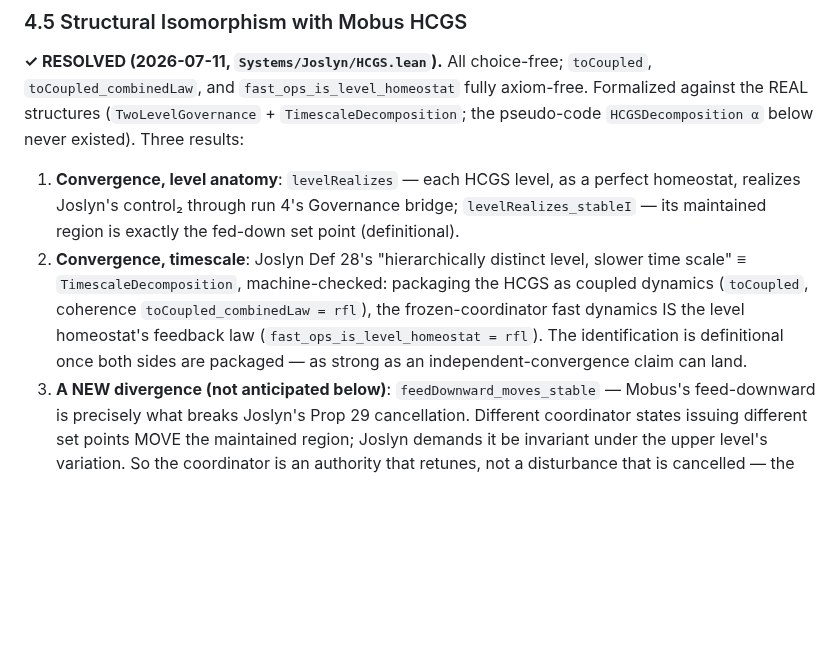
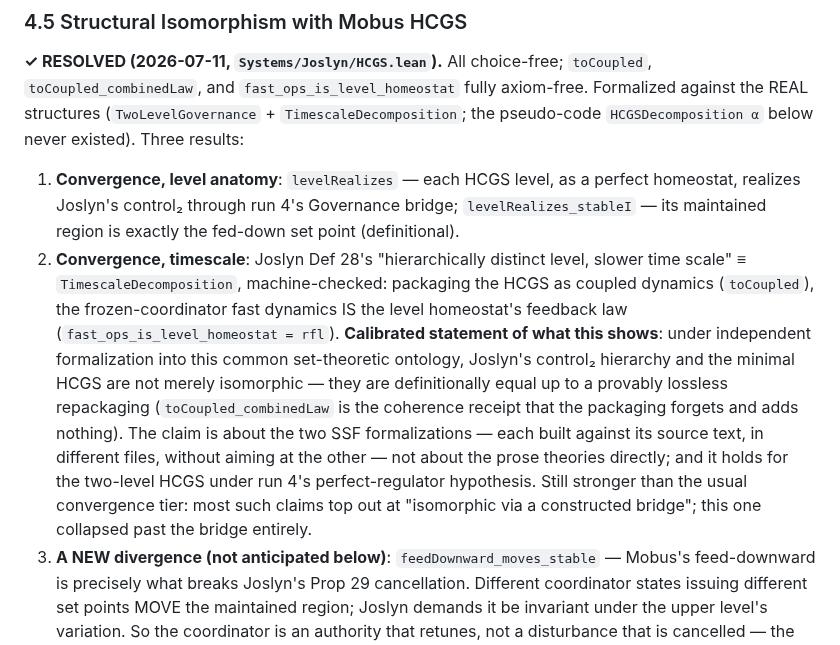
Before and after one commit to halcyonic-systems/systems-science-foundations, a Markdown page: docs/reference/categorification-roadmap.md, the part around the change. Drawn GitHub-style; blank space fills up the shorter version.

Commit message:
docs: calibrate the 4.5 convergence claim (formalization-mediated, scoped, coherence-receipted)
🤖 Generated with [Claude Code](https://claude.com/claude-code)

Co-Authored-By: Claude <noreply@anthropic.com>

```diff
--- a/docs/reference/categorification-roadmap.md
+++ b/docs/reference/categorification-roadmap.md
@@ -476,7 +476,7 @@ noncomputable def toBunge [ActsOn α]
 **✓ RESOLVED (2026-07-11, `Systems/Joslyn/HCGS.lean`).** All choice-free; `toCoupled`, `toCoupled_combinedLaw`, and `fast_ops_is_level_homeostat` fully axiom-free. Formalized against the REAL structures (`TwoLevelGovernance` + `TimescaleDecomposition`; the pseudo-code `HCGSDecomposition α` below never existed). Three results:
 
 1. **Convergence, level anatomy**: `levelRealizes` — each HCGS level, as a perfect homeostat, realizes Joslyn's control₂ through run 4's Governance bridge; `levelRealizes_stableI` — its maintained region is exactly the fed-down set point (definitional).
-2. **Convergence, timescale**: Joslyn Def 28's "hierarchically distinct level, slower time scale" ≡ `TimescaleDecomposition`, machine-checked: packaging the HCGS as coupled dynamics (`toCoupled`, coherence `toCoupled_combinedLaw = rfl`), the frozen-coordinator fast dynamics IS the level homeostat's feedback law (`fast_ops_is_level_homeostat = rfl`). The identification is definitional once both sides are packaged — as strong as an independent-convergence claim can land.
+2. **Convergence, timescale**: Joslyn Def 28's "hierarchically distinct level, slower time scale" ≡ `TimescaleDecomposition`, machine-checked: packaging the HCGS as coupled dynamics (`toCoupled`), the frozen-coordinator fast dynamics IS the level homeostat's feedback law (`fast_ops_is_level_homeostat = rfl`). **Calibrated statement of what this shows**: under independent formalization into this common set-theoretic ontology, Joslyn's control₂ hierarchy and the minimal HCGS are not merely isomorphic — they are definitionally equal up to a provably lossless repackaging (`toCoupled_combinedLaw` is the coherence receipt that the packaging forgets and adds nothing). The claim is about the two SSF formalizations — each built against its source text, in different files, without aiming at the other — not about the prose theories directly; and it holds for the two-level HCGS under run 4's perfect-regulator hypothesis. Still stronger than the usual convergence tier: most such claims top out at "isomorphic via a constructed bridge"; this one collapsed past the bridge entirely.
 3. **A NEW divergence (not anticipated below)**: `feedDownward_moves_stable` — Mobus's feed-downward is precisely what breaks Joslyn's Prop 29 cancellation. Different coordinator states issuing different set points MOVE the maintained region; Joslyn demands it be invariant under the upper level's variation. So the coordinator is an authority that retunes, not a disturbance that is cancelled — the table's "C ↦ Strategic context" is correct *because* context ≠ coordinator. **The §4.7 narrative is now formally grounded with the divergence as a theorem, not narration** (semantic gap rule-vs-law remains docstring-only per the discipline below).
 
 The one-tick perfect-regulator hypothesis (`hreach`) is inherited from run 4; the asymptotic version stays deferred.
```
